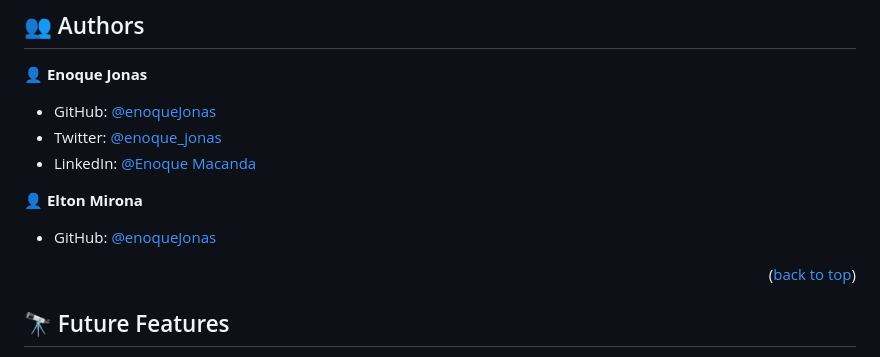
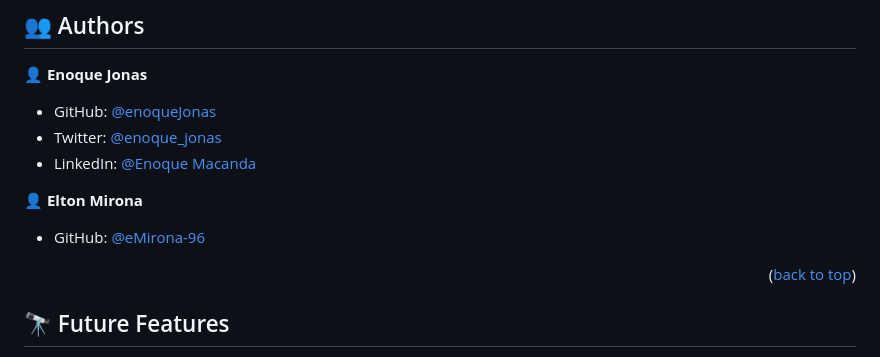
Before and after one commit to enoqueJonas/gestao_de_imobiliaria_mobile, a Markdown page: README.md, the part around the change. Rendered like a GitHub page.

Commit message:
Update project collaborators on README

```diff
--- a/README.md
+++ b/README.md
@@ -110,7 +110,7 @@ To run the project, execute the following commands in your terminal:
 
 👤 **Elton Mirona**
 
-- GitHub: [@enoqueJonas](https://github.com/Mirona-96)
+- GitHub: [@eMirona-96](https://github.com/Mirona-96)
 
 <p align="right">(<a href="#readme-top">back to top</a>)</p>
 
```
